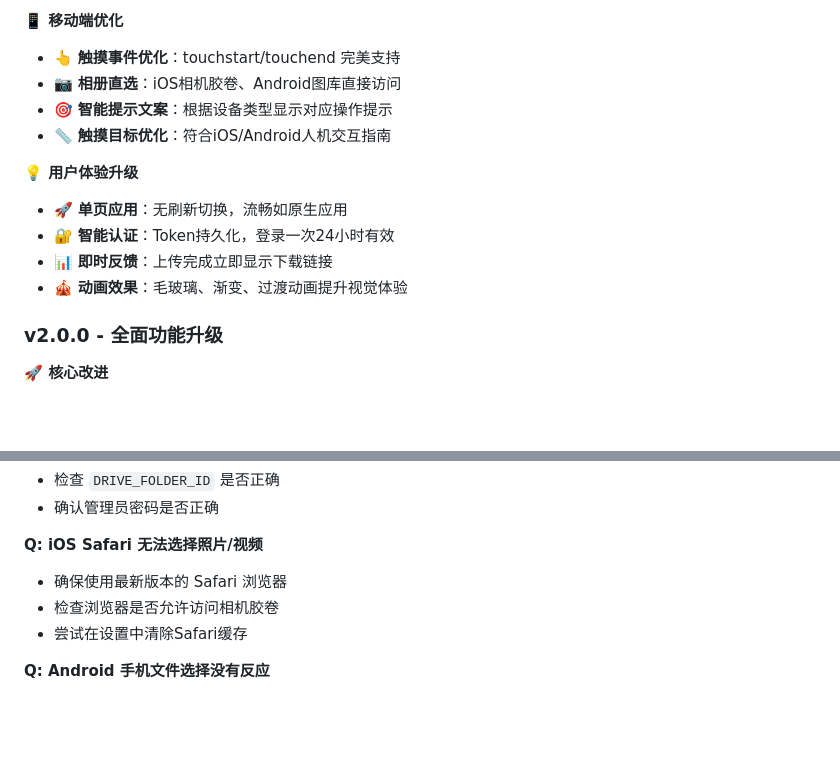
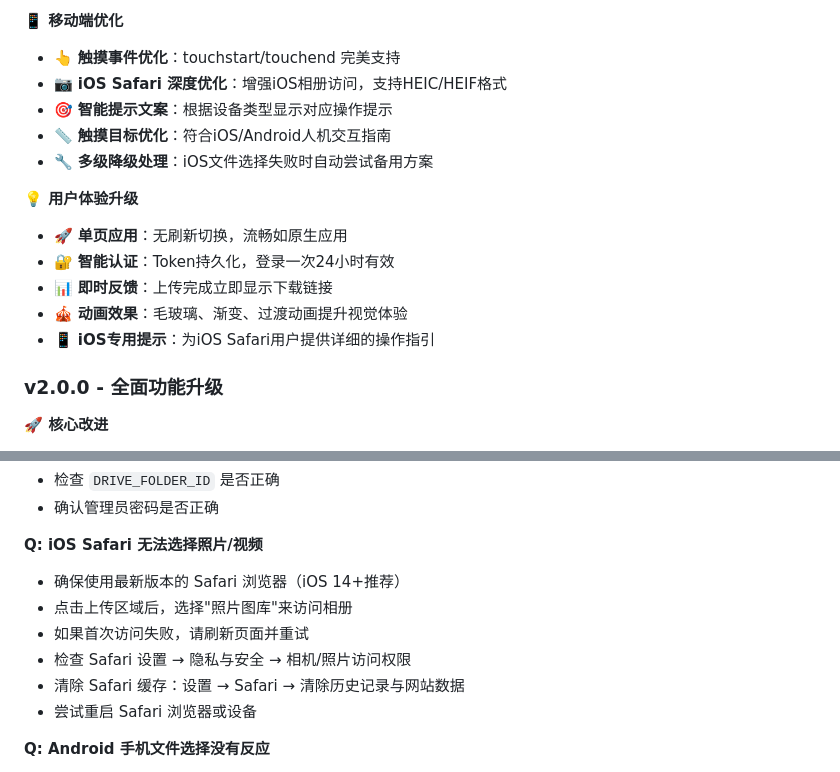
Before and after one commit to wenbingkun/cloudlink, a Markdown page: README.md, 2 parts joined by grey strips. Rendered like a GitHub page; blank space fills up the shorter version.

Commit message:
docs: 更新README，增加iOS Safari优化说明
- 添加iOS Safari深度优化特性说明
- 完善iOS Safari故障排除指南
- 增加多级降级处理和专用提示说明

🤖 Generated with [Claude Code](https://claude.ai/code)

Co-Authored-By: Claude <noreply@anthropic.com>

```diff
--- a/README.md
+++ b/README.md
@@ -246,15 +246,17 @@ npm run deploy
 
 **📱 移动端优化**
 - 👆 **触摸事件优化**：touchstart/touchend 完美支持
-- 📷 **相册直选**：iOS相机胶卷、Android图库直接访问
+- 📷 **iOS Safari 深度优化**：增强iOS相册访问，支持HEIC/HEIF格式
 - 🎯 **智能提示文案**：根据设备类型显示对应操作提示
 - 📏 **触摸目标优化**：符合iOS/Android人机交互指南
+- 🔧 **多级降级处理**：iOS文件选择失败时自动尝试备用方案
 
 **💡 用户体验升级**
 - 🚀 **单页应用**：无刷新切换，流畅如原生应用
 - 🔐 **智能认证**：Token持久化，登录一次24小时有效
 - 📊 **即时反馈**：上传完成立即显示下载链接
 - 🎪 **动画效果**：毛玻璃、渐变、过渡动画提升视觉体验
+- 📱 **iOS专用提示**：为iOS Safari用户提供详细的操作指引
 
 ### v2.0.0 - 全面功能升级
 
@@ -295,9 +297,12 @@ npm run deploy
 - 确认管理员密码是否正确
 
 **Q: iOS Safari 无法选择照片/视频**
-- 确保使用最新版本的 Safari 浏览器
-- 检查浏览器是否允许访问相机胶卷
-- 尝试在设置中清除Safari缓存
+- 确保使用最新版本的 Safari 浏览器（iOS 14+推荐）
+- 点击上传区域后，选择"照片图库"来访问相册
+- 如果首次访问失败，请刷新页面并重试
+- 检查 Safari 设置 → 隐私与安全 → 相机/照片访问权限
+- 清除 Safari 缓存：设置 → Safari → 清除历史记录与网站数据
+- 尝试重启 Safari 浏览器或设备
 
 **Q: Android 手机文件选择没有反应**
 - 尝试使用 Chrome 浏览器
```
